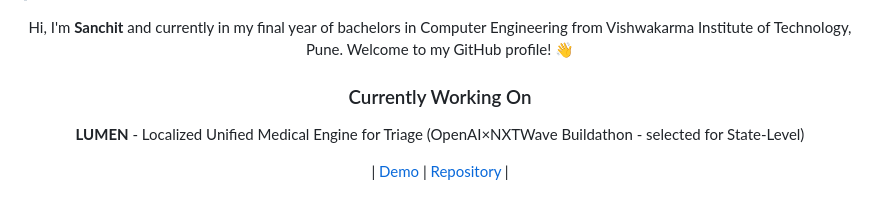
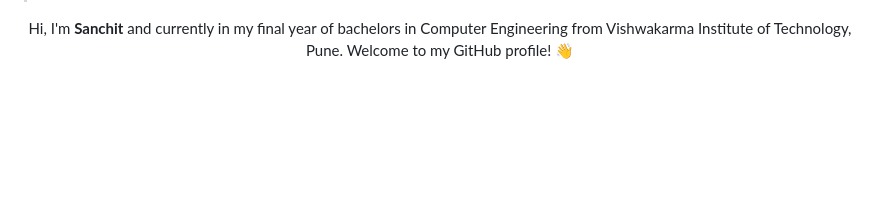
Before and after one commit to sanchit1606/sanchit1606, a Markdown page: README.md, the part around the change. Drawn GitHub-style; blank space fills up the shorter version.

```diff
--- a/README.md
+++ b/README.md
@@ -39,12 +39,6 @@ Hi, I'm **Sanchit** and currently in my final year of bachelors in Computer Engi
 </div>
 
 <div align="center">
-
-### Currently Working On
-
-**LUMEN** - Localized Unified Medical Engine for Triage (OpenAI×NXTWave Buildathon - selected for State-Level)
-
-| [Demo](https://lumen-sanchit.netlify.app/) | [Repository](https://github.com/sanchit1606/LUMEN.git) |
 
 <img src="./assets/readme/effecrt.gif" alt="Effect Animation" width="300" />
 
```
